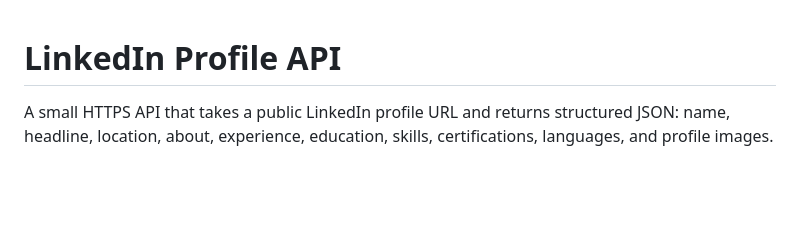
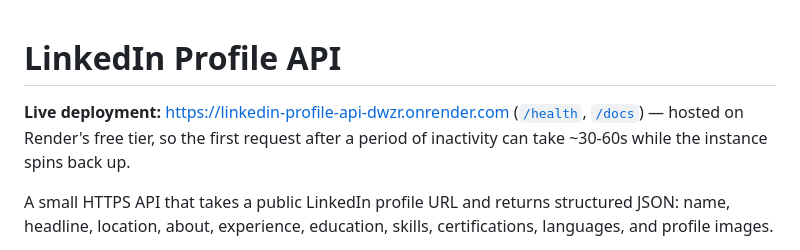
Before and after one commit to abinashstack/linkedin-profile-api, a Markdown page: README.md, the part around the change. GitHub-like rendering; blank space fills up the shorter version.

Commit message:
Add live Render deployment URL to README
Co-Authored-By: Claude Opus 5 <noreply@anthropic.com>
Claude-Session: https://claude.ai/code/session_015DWdPjgVpVeaxH3CcfsTYt

```diff
--- a/README.md
+++ b/README.md
@@ -1,4 +1,10 @@
 # LinkedIn Profile API
+
+**Live deployment:** https://linkedin-profile-api-dwzr.onrender.com
+([`/health`](https://linkedin-profile-api-dwzr.onrender.com/health),
+[`/docs`](https://linkedin-profile-api-dwzr.onrender.com/docs)) — hosted on
+Render's free tier, so the first request after a period of inactivity can
+take ~30-60s while the instance spins back up.
 
 A small HTTPS API that takes a public LinkedIn profile URL and returns
 structured JSON: name, headline, location, about, experience, education,
```
